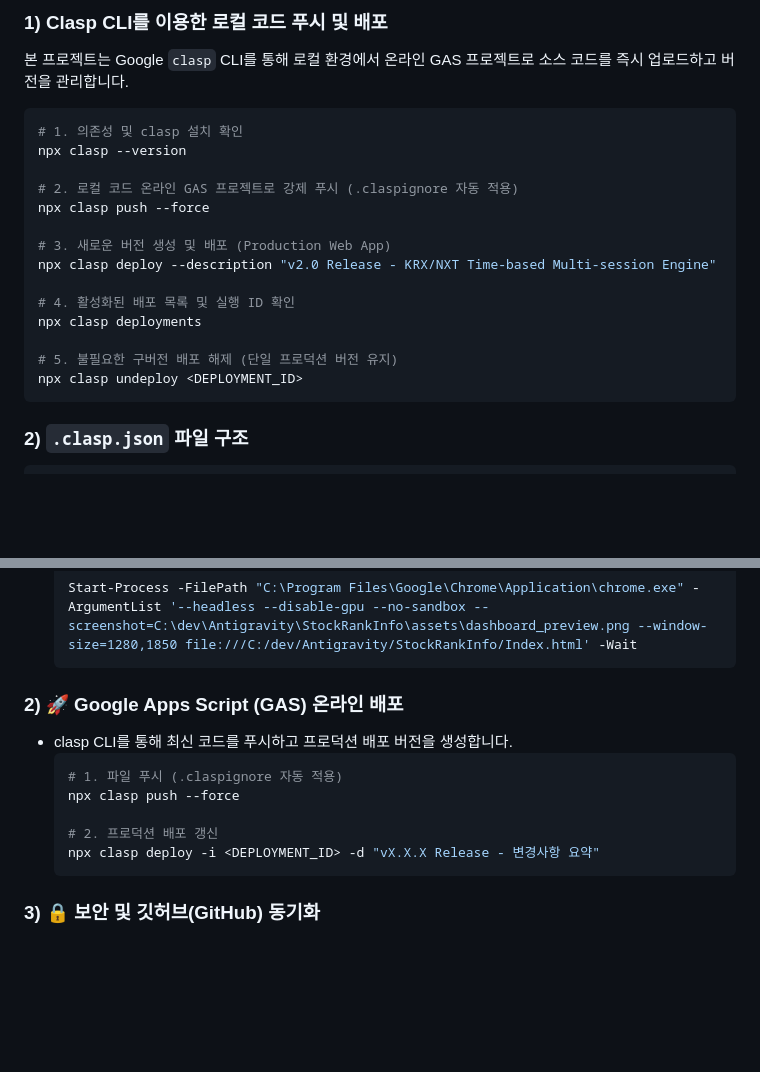
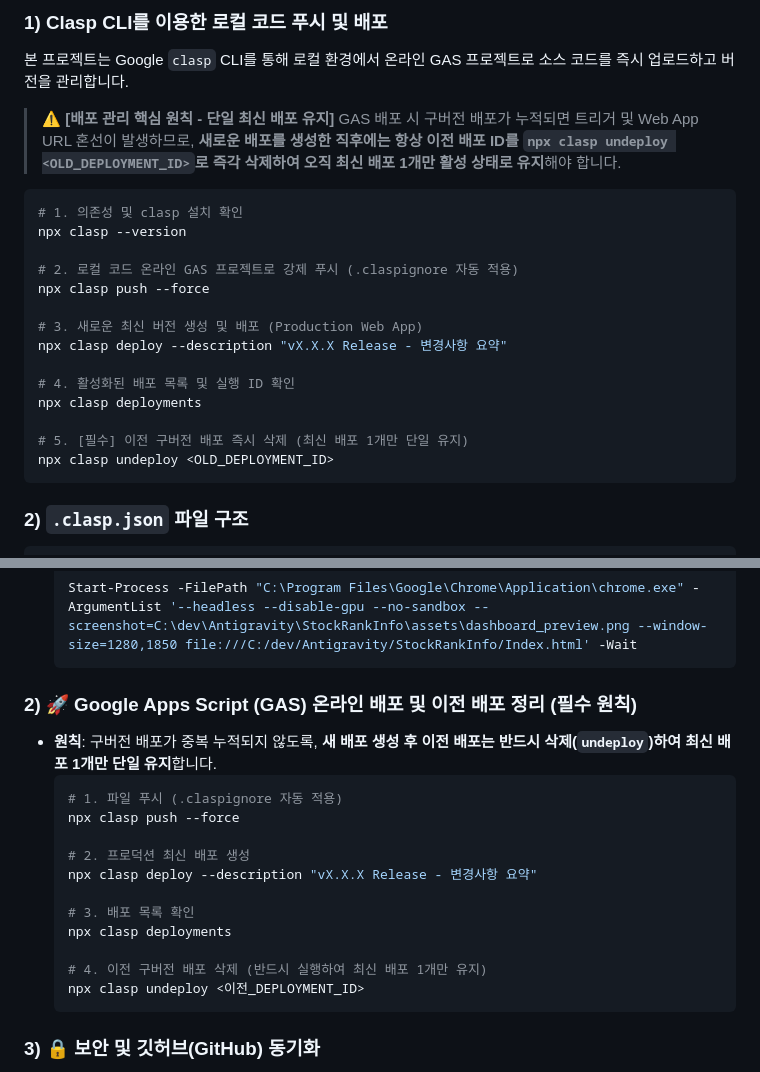
Before and after one commit to moozuknet/StockRankInfo, a Markdown page: DEVELOPMENT_GUIDE.md, 2 parts joined by grey strips. Drawn GitHub-style; blank space fills up the shorter version.

Commit message:
docs: 배포 시 이전 배포 삭제 및 최신 배포 1개 단일 유지 원칙 기술

````diff
--- a/DEVELOPMENT_GUIDE.md
+++ b/DEVELOPMENT_GUIDE.md
@@ -9,6 +9,9 @@
 ### 1) Clasp CLI를 이용한 로컬 코드 푸시 및 배포
 본 프로젝트는 Google `clasp` CLI를 통해 로컬 환경에서 온라인 GAS 프로젝트로 소스 코드를 즉시 업로드하고 버전을 관리합니다.
 
+> ⚠️ **[배포 관리 핵심 원칙 - 단일 최신 배포 유지]**
+> GAS 배포 시 구버전 배포가 누적되면 트리거 및 Web App URL 혼선이 발생하므로, **새로운 배포를 생성한 직후에는 항상 이전 배포 ID를 `npx clasp undeploy <OLD_DEPLOYMENT_ID>`로 즉각 삭제하여 오직 최신 배포 1개만 활성 상태로 유지**해야 합니다.
+
 ```bash
 # 1. 의존성 및 clasp 설치 확인
 npx clasp --version
@@ -16,14 +19,14 @@ npx clasp --version
 # 2. 로컬 코드 온라인 GAS 프로젝트로 강제 푸시 (.claspignore 자동 적용)
 npx clasp push --force
 
-# 3. 새로운 버전 생성 및 배포 (Production Web App)
-npx clasp deploy --description "v2.0 Release - KRX/NXT Time-based Multi-session Engine"
+# 3. 새로운 최신 버전 생성 및 배포 (Production Web App)
+npx clasp deploy --description "vX.X.X Release - 변경사항 요약"
 
 # 4. 활성화된 배포 목록 및 실행 ID 확인
 npx clasp deployments
 
-# 5. 불필요한 구버전 배포 해제 (단일 프로덕션 버전 유지)
-npx clasp undeploy <DEPLOYMENT_ID>
+# 5. [필수] 이전 구버전 배포 즉시 삭제 (최신 배포 1개만 단일 유지)
+npx clasp undeploy <OLD_DEPLOYMENT_ID>
 ```
 
 ### 2) `.clasp.json` 파일 구조
@@ -291,14 +294,20 @@ flowchart TD
   Start-Process -FilePath "C:\Program Files\Google\Chrome\Application\chrome.exe" -ArgumentList '--headless --disable-gpu --no-sandbox --screenshot=C:\dev\Antigravity\StockRankInfo\assets\dashboard_preview.png --window-size=1280,1850 file:///C:/dev/Antigravity/StockRankInfo/Index.html' -Wait
   ```
 
-### 2) 🚀 Google Apps Script (GAS) 온라인 배포
-- clasp CLI를 통해 최신 코드를 푸시하고 프로덕션 배포 버전을 생성합니다.
+### 2) 🚀 Google Apps Script (GAS) 온라인 배포 및 이전 배포 정리 (필수 원칙)
+- **원칙**: 구버전 배포가 중복 누적되지 않도록, **새 배포 생성 후 이전 배포는 반드시 삭제(`undeploy`)하여 최신 배포 1개만 단일 유지**합니다.
   ```bash
   # 1. 파일 푸시 (.claspignore 자동 적용)
   npx clasp push --force
 
-  # 2. 프로덕션 배포 갱신
-  npx clasp deploy -i <DEPLOYMENT_ID> -d "vX.X.X Release - 변경사항 요약"
+  # 2. 프로덕션 최신 배포 생성
+  npx clasp deploy --description "vX.X.X Release - 변경사항 요약"
+
+  # 3. 배포 목록 확인
+  npx clasp deployments
+
+  # 4. 이전 구버전 배포 삭제 (반드시 실행하여 최신 배포 1개만 유지)
+  npx clasp undeploy <이전_DEPLOYMENT_ID>
   ```
 
 ### 3) 🔒 보안 및 깃허브(GitHub) 동기화
````
